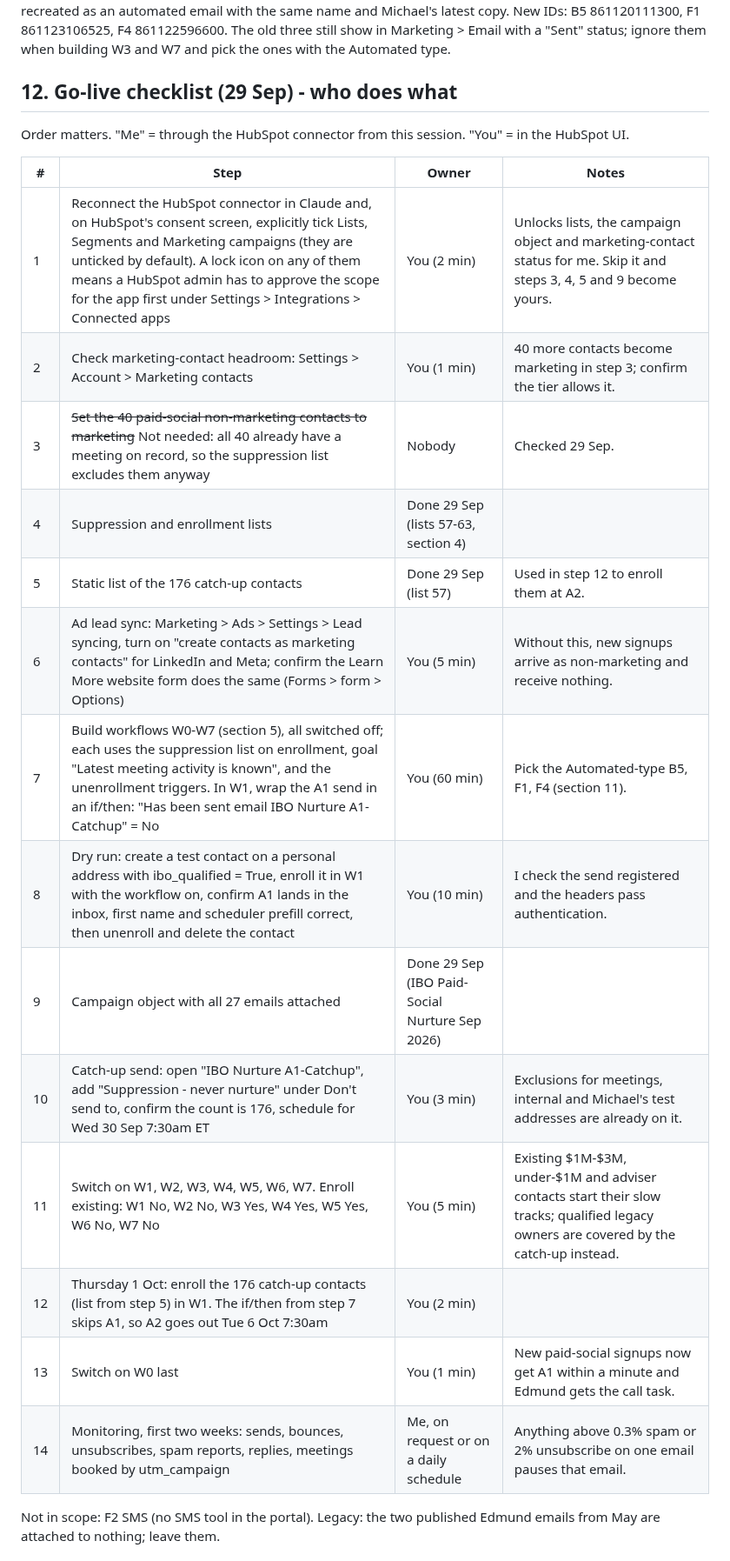
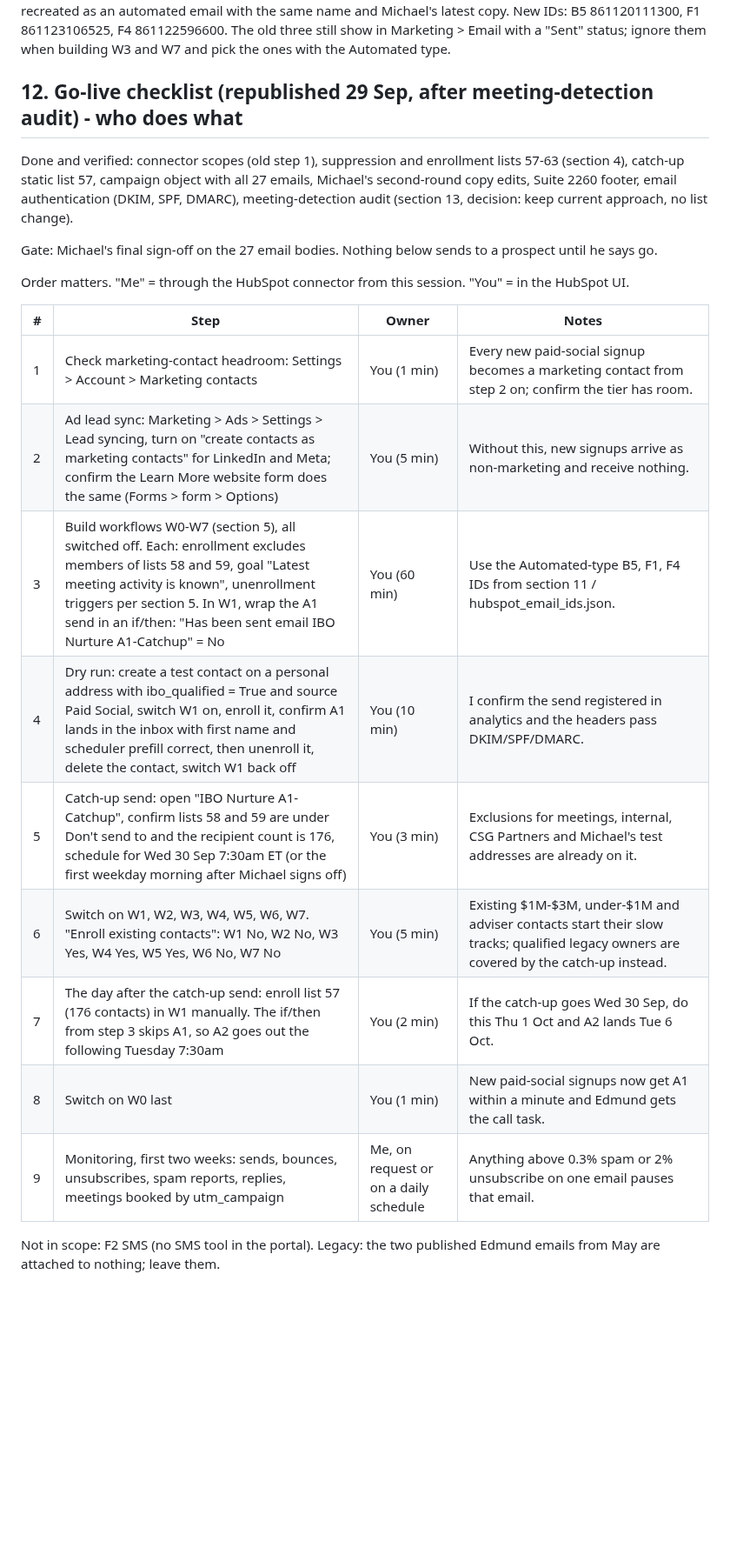
Before and after one commit to gregdavies-star/iboadvisors, a Markdown page: marketing/HUBSPOT_BUILD_RUNBOOK.md, the part around the change. Shown at 87% size. GitHub-like rendering; blank space fills up the shorter version.

Commit message:
Runbook: republish go-live checklist with remaining steps only
Co-Authored-By: Claude Fable 5.1 <noreply@anthropic.com>
Claude-Session: https://claude.ai/code/session_01KSUZFzhuHY79jjnhk4rCMi

```diff
--- a/marketing/HUBSPOT_BUILD_RUNBOOK.md
+++ b/marketing/HUBSPOT_BUILD_RUNBOOK.md
@@ -184,26 +184,28 @@ Applied from his revised document to 12 production bodies: A1, A1b, A2, A3, A7,
 
 Those three had been created as batch emails instead of automated, and all three were published (sent) on the evening of 28 Sep during test sending: F1 and F4 to one recipient each, B5 to two. All four deliveries went to Michael's own test addresses (mlchasen@gmail.com, mlchasen+1@gmail.com, michael@class.com); no prospect received anything. A sent batch email is locked and a batch email cannot be used in a workflow, so each was recreated as an automated email with the same name and Michael's latest copy. New IDs: B5 861120111300, F1 861123106525, F4 861122596600. The old three still show in Marketing > Email with a "Sent" status; ignore them when building W3 and W7 and pick the ones with the Automated type.
 
-## 12. Go-live checklist (29 Sep) - who does what
+## 12. Go-live checklist (republished 29 Sep, after meeting-detection audit) - who does what
+
+Done and verified: connector scopes (old step 1), suppression and enrollment lists 57-63 (section 4),
+catch-up static list 57, campaign object with all 27 emails, Michael's second-round copy edits,
+Suite 2260 footer, email authentication (DKIM, SPF, DMARC), meeting-detection audit (section 13,
+decision: keep current approach, no list change).
+
+Gate: Michael's final sign-off on the 27 email bodies. Nothing below sends to a prospect until he says go.
 
 Order matters. "Me" = through the HubSpot connector from this session. "You" = in the HubSpot UI.
 
 | # | Step | Owner | Notes |
 |---|---|---|---|
-| 1 | Reconnect the HubSpot connector in Claude and, on HubSpot's consent screen, explicitly tick Lists, Segments and Marketing campaigns (they are unticked by default). A lock icon on any of them means a HubSpot admin has to approve the scope for the app first under Settings > Integrations > Connected apps | You (2 min) | Unlocks lists, the campaign object and marketing-contact status for me. Skip it and steps 3, 4, 5 and 9 become yours. |
-| 2 | Check marketing-contact headroom: Settings > Account > Marketing contacts | You (1 min) | 40 more contacts become marketing in step 3; confirm the tier allows it. |
-| 3 | ~~Set the 40 paid-social non-marketing contacts to marketing~~ Not needed: all 40 already have a meeting on record, so the suppression list excludes them anyway | Nobody | Checked 29 Sep. |
-| 4 | Suppression and enrollment lists | Done 29 Sep (lists 57-63, section 4) | |
-| 5 | Static list of the 176 catch-up contacts | Done 29 Sep (list 57) | Used in step 12 to enroll them at A2. |
-| 6 | Ad lead sync: Marketing > Ads > Settings > Lead syncing, turn on "create contacts as marketing contacts" for LinkedIn and Meta; confirm the Learn More website form does the same (Forms > form > Options) | You (5 min) | Without this, new signups arrive as non-marketing and receive nothing. |
-| 7 | Build workflows W0-W7 (section 5), all switched off; each uses the suppression list on enrollment, goal "Latest meeting activity is known", and the unenrollment triggers. In W1, wrap the A1 send in an if/then: "Has been sent email IBO Nurture A1-Catchup" = No | You (60 min) | Pick the Automated-type B5, F1, F4 (section 11). |
-| 8 | Dry run: create a test contact on a personal address with ibo_qualified = True, enroll it in W1 with the workflow on, confirm A1 lands in the inbox, first name and scheduler prefill correct, then unenroll and delete the contact | You (10 min) | I check the send registered and the headers pass authentication. |
-| 9 | Campaign object with all 27 emails attached | Done 29 Sep (IBO Paid-Social Nurture Sep 2026) | |
-| 10 | Catch-up send: open "IBO Nurture A1-Catchup", add "Suppression - never nurture" under Don't send to, confirm the count is 176, schedule for Wed 30 Sep 7:30am ET | You (3 min) | Exclusions for meetings, internal and Michael's test addresses are already on it. |
-| 11 | Switch on W1, W2, W3, W4, W5, W6, W7. Enroll existing: W1 No, W2 No, W3 Yes, W4 Yes, W5 Yes, W6 No, W7 No | You (5 min) | Existing $1M-$3M, under-$1M and adviser contacts start their slow tracks; qualified legacy owners are covered by the catch-up instead. |
-| 12 | Thursday 1 Oct: enroll the 176 catch-up contacts (list from step 5) in W1. The if/then from step 7 skips A1, so A2 goes out Tue 6 Oct 7:30am | You (2 min) | |
-| 13 | Switch on W0 last | You (1 min) | New paid-social signups now get A1 within a minute and Edmund gets the call task. |
-| 14 | Monitoring, first two weeks: sends, bounces, unsubscribes, spam reports, replies, meetings booked by utm_campaign | Me, on request or on a daily schedule | Anything above 0.3% spam or 2% unsubscribe on one email pauses that email. |
+| 1 | Check marketing-contact headroom: Settings > Account > Marketing contacts | You (1 min) | Every new paid-social signup becomes a marketing contact from step 2 on; confirm the tier has room. |
+| 2 | Ad lead sync: Marketing > Ads > Settings > Lead syncing, turn on "create contacts as marketing contacts" for LinkedIn and Meta; confirm the Learn More website form does the same (Forms > form > Options) | You (5 min) | Without this, new signups arrive as non-marketing and receive nothing. |
+| 3 | Build workflows W0-W7 (section 5), all switched off. Each: enrollment excludes members of lists 58 and 59, goal "Latest meeting activity is known", unenrollment triggers per section 5. In W1, wrap the A1 send in an if/then: "Has been sent email IBO Nurture A1-Catchup" = No | You (60 min) | Use the Automated-type B5, F1, F4 IDs from section 11 / hubspot_email_ids.json. |
+| 4 | Dry run: create a test contact on a personal address with ibo_qualified = True and source Paid Social, switch W1 on, enroll it, confirm A1 lands in the inbox with first name and scheduler prefill correct, then unenroll it, delete the contact, switch W1 back off | You (10 min) | I confirm the send registered in analytics and the headers pass DKIM/SPF/DMARC. |
+| 5 | Catch-up send: open "IBO Nurture A1-Catchup", confirm lists 58 and 59 are under Don't send to and the recipient count is 176, schedule for Wed 30 Sep 7:30am ET (or the first weekday morning after Michael signs off) | You (3 min) | Exclusions for meetings, internal, CSG Partners and Michael's test addresses are already on it. |
+| 6 | Switch on W1, W2, W3, W4, W5, W6, W7. "Enroll existing contacts": W1 No, W2 No, W3 Yes, W4 Yes, W5 Yes, W6 No, W7 No | You (5 min) | Existing $1M-$3M, under-$1M and adviser contacts start their slow tracks; qualified legacy owners are covered by the catch-up instead. |
+| 7 | The day after the catch-up send: enroll list 57 (176 contacts) in W1 manually. The if/then from step 3 skips A1, so A2 goes out the following Tuesday 7:30am | You (2 min) | If the catch-up goes Wed 30 Sep, do this Thu 1 Oct and A2 lands Tue 6 Oct. |
+| 8 | Switch on W0 last | You (1 min) | New paid-social signups now get A1 within a minute and Edmund gets the call task. |
+| 9 | Monitoring, first two weeks: sends, bounces, unsubscribes, spam reports, replies, meetings booked by utm_campaign | Me, on request or on a daily schedule | Anything above 0.3% spam or 2% unsubscribe on one email pauses that email. |
 
 Not in scope: F2 SMS (no SMS tool in the portal). Legacy: the two published Edmund emails from May are attached to nothing; leave them.
 
```
